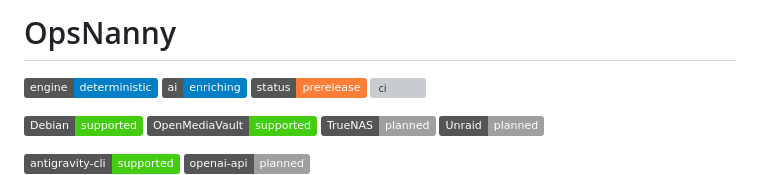
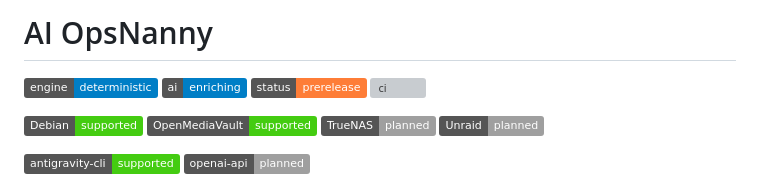
Before and after one commit to thiscantbeserious/agentic-server-supervisor, a Markdown page: README.md, the part around the change. Drawn GitHub-style; badges without logos; grey boxes are pictures that could not be loaded.

Commit message:
Update README.md - Update Name

```diff
--- a/README.md
+++ b/README.md
@@ -1,4 +1,4 @@
-# OpsNanny
+# AI OpsNanny
 
 ![engine: deterministic](https://img.shields.io/badge/engine-deterministic-blue) ![ai: enriching](https://img.shields.io/badge/ai-enriching-blue) [![status: prerelease](https://img.shields.io/badge/status-prerelease-orange)](#state-of-this-project) [![ci](https://github.com/thiscantbeserious/ops-nanny/actions/workflows/ci.yml/badge.svg)](https://github.com/thiscantbeserious/ops-nanny/actions/workflows/ci.yml)
 
```
